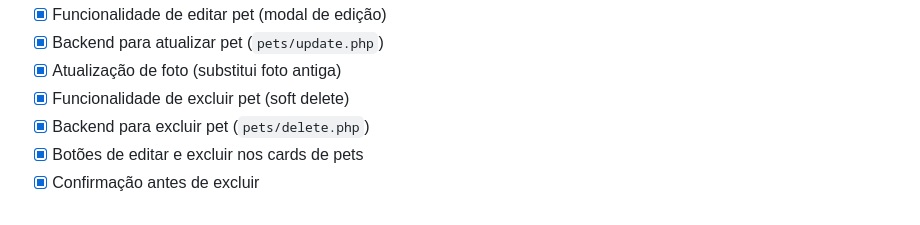
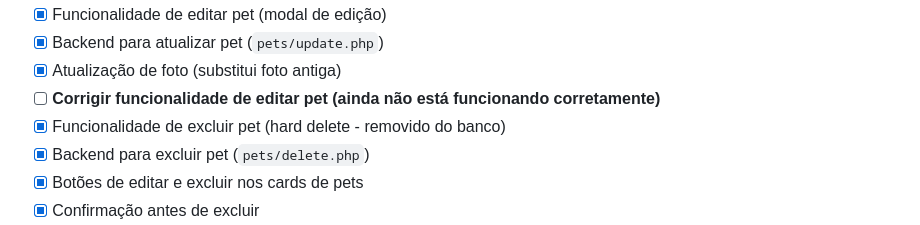
Before and after one commit to vini-dev96/Pet360, a Markdown page: TAREFAS.md, the part around the change. Drawn GitHub-style.

Commit message:
adicionar tarefa

```diff
--- a/TAREFAS.md
+++ b/TAREFAS.md
@@ -123,7 +123,8 @@ Implementação de sistema de autenticação completo com criação de conta, lo
 - [x] Funcionalidade de editar pet (modal de edição)
 - [x] Backend para atualizar pet (`pets/update.php`)
 - [x] Atualização de foto (substitui foto antiga)
-- [x] Funcionalidade de excluir pet (soft delete)
+- [ ] **Corrigir funcionalidade de editar pet (ainda não está funcionando corretamente)**
+- [x] Funcionalidade de excluir pet (hard delete - removido do banco)
 - [x] Backend para excluir pet (`pets/delete.php`)
 - [x] Botões de editar e excluir nos cards de pets
 - [x] Confirmação antes de excluir
```
